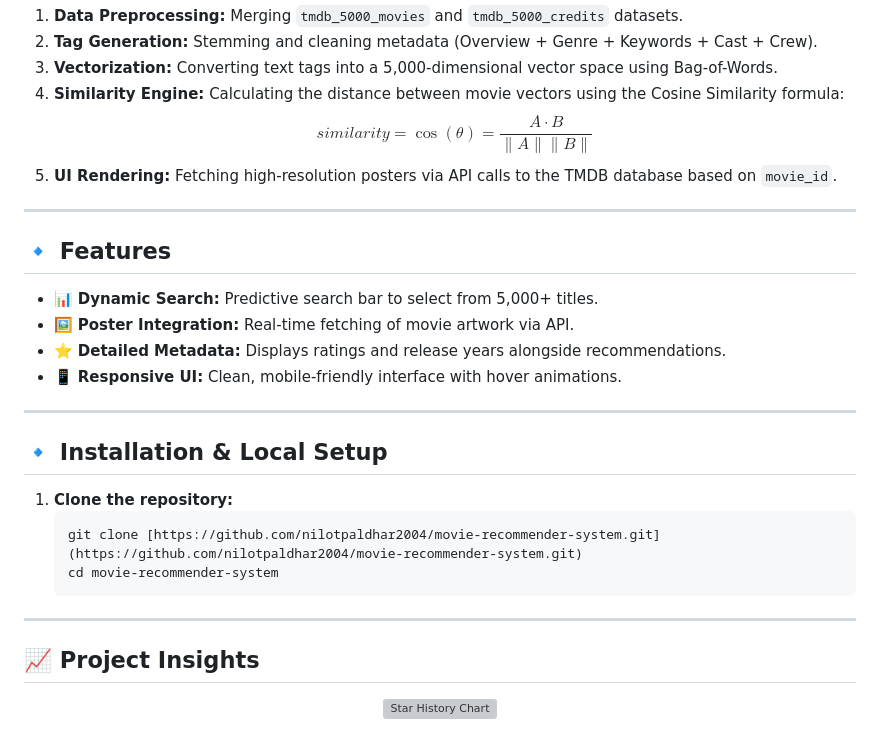
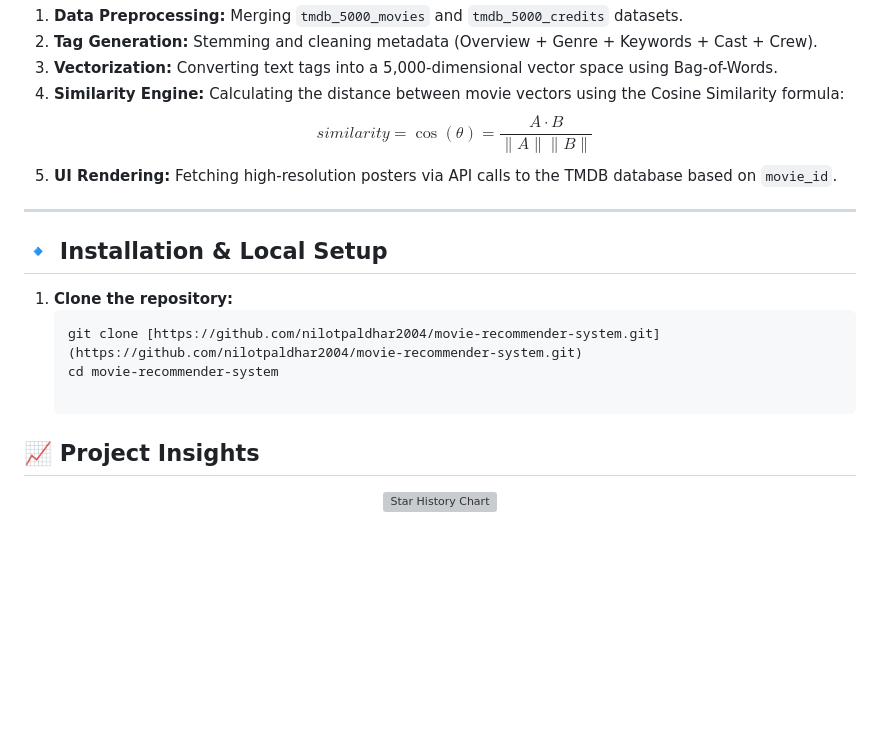
Before and after one commit to nilotpaldhar2004/movie-recommender-system, a Markdown page: README.md, the part around the change. Drawn GitHub-style; blank space fills up the shorter version; grey boxes are pictures that could not be loaded.

Commit message:
Remove features list from README
Removed features section from the README.

````diff
--- a/README.md
+++ b/README.md
@@ -48,21 +48,12 @@ This system implements a vector-space model to find similarities between over 5,
 
 ---
 
-## 🔹 Features
-- 📊 **Dynamic Search:** Predictive search bar to select from 5,000+ titles.
-- 🖼️ **Poster Integration:** Real-time fetching of movie artwork via API.
-- ⭐ **Detailed Metadata:** Displays ratings and release years alongside recommendations.
-- 📱 **Responsive UI:** Clean, mobile-friendly interface with hover animations.
-
----
-
 ## 🔹 Installation & Local Setup
 
 1. **Clone the repository:**
    ```bash
    git clone [https://github.com/nilotpaldhar2004/movie-recommender-system.git](https://github.com/nilotpaldhar2004/movie-recommender-system.git)
    cd movie-recommender-system
----
 
 ## 📈 Project Insights
 
````
